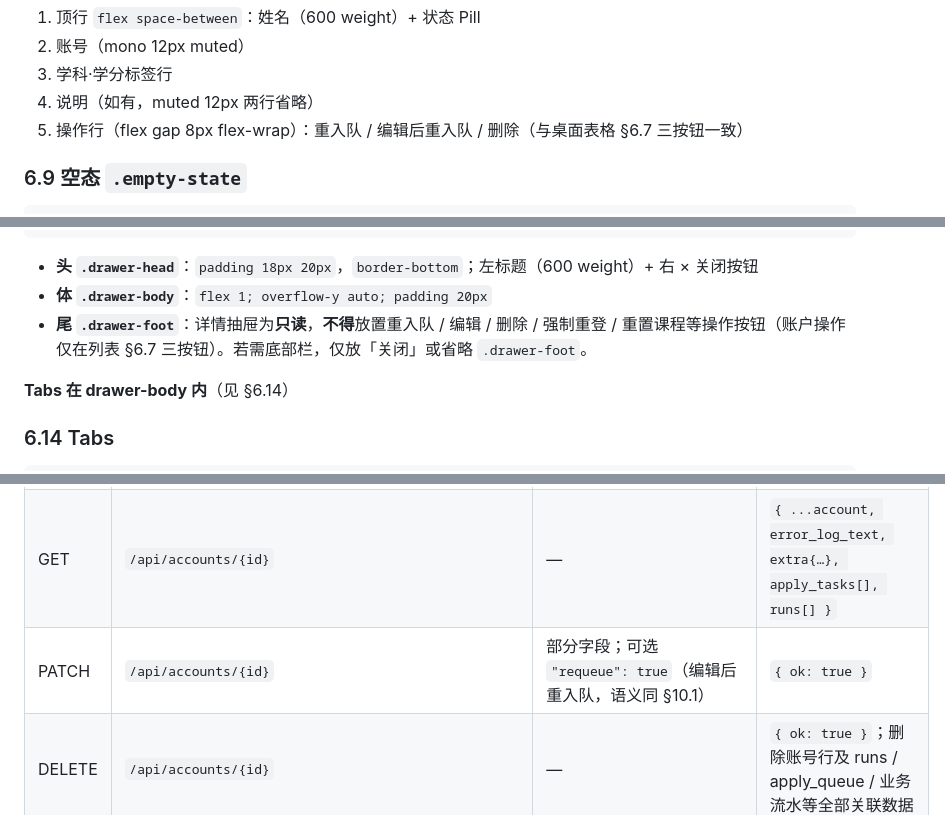
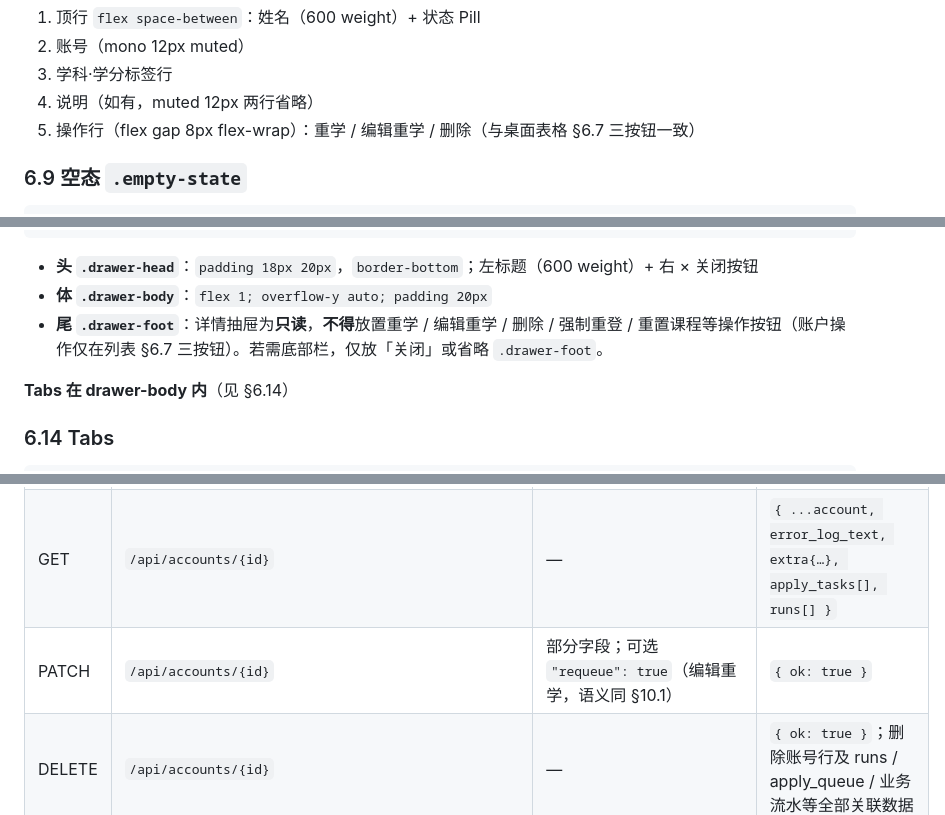
Before and after one commit to superfeng53-bot/learning-site-automation, a Markdown page: web-ui-spec.md, 3 parts joined by grey strips. GitHub-like rendering.

```diff
--- a/web-ui-spec.md
+++ b/web-ui-spec.md
@@ -466,7 +466,7 @@ tbody td {
 2. 账号（mono 12px muted）
 3. 学科·学分标签行
 4. 说明（如有，muted 12px 两行省略）
-5. 操作行（flex gap 8px flex-wrap）：重入队 / 编辑后重入队 / 删除（与桌面表格 §6.7 三按钮一致）
+5. 操作行（flex gap 8px flex-wrap）：重学 / 编辑重学 / 删除（与桌面表格 §6.7 三按钮一致）
 
 ### 6.9 空态 `.empty-state`
 
@@ -566,7 +566,7 @@ API：`await window.ui.confirm({ title, body, okText, okTone:"danger|primary", c
 
 - **头 `.drawer-head`**：`padding 18px 20px`，`border-bottom`；左标题（600 weight）+ 右 × 关闭按钮
 - **体 `.drawer-body`**：`flex 1; overflow-y auto; padding 20px`
-- **尾 `.drawer-foot`**：详情抽屉为**只读**，**不得**放置重入队 / 编辑 / 删除 / 强制重登 / 重置课程等操作按钮（账户操作仅在列表 §6.7 三按钮）。若需底部栏，仅放「关闭」或省略 `.drawer-foot`。
+- **尾 `.drawer-foot`**：详情抽屉为**只读**，**不得**放置重学 / 编辑重学 / 删除 / 强制重登 / 重置课程等操作按钮（账户操作仅在列表 §6.7 三按钮）。若需底部栏，仅放「关闭」或省略 `.drawer-foot`。
 
 **Tabs 在 drawer-body 内**（见 §6.14）
 
@@ -680,7 +680,7 @@ Tabs 根据 `docs/API_REQUIREMENTS.md` 生成：基础为 `基本信息 / 课程
 | POST | `/api/accounts` | `{ display_name, username, password, requirements?:[{category, credits}], extra?:{...} }`，字段按 `docs/API_REQUIREMENTS.md` 启用 | `{ id }` |
 | POST | `/api/accounts/upload` | multipart `file` | `{ added, skipped, failed, errors? }` |
 | GET | `/api/accounts/{id}` | — | `{ ...account, error_log_text, extra{…}, apply_tasks[], runs[] }` |
-| PATCH | `/api/accounts/{id}` | 部分字段；可选 `"requeue": true`（编辑后重入队，语义同 §10.1） | `{ ok: true }` |
+| PATCH | `/api/accounts/{id}` | 部分字段；可选 `"requeue": true`（编辑重学，语义同 §10.1） | `{ ok: true }` |
 | DELETE | `/api/accounts/{id}` | — | `{ ok: true }`；删除账号行及 runs / apply_queue / 业务流水等全部关联数据 |
 | POST | `/api/accounts/{id}/requeue` | — | `{ ok: true }`；语义见 §10.1 |
 | POST | `/api/scheduler/limit` | `{ limit:int }` | `{ ok: true, limit }` |
```
Also changed, not shown: other parts of web-ui-spec.md (+10 -10 lines), phase5-service.md (+4 -4 lines), templates/requirements.md (+4 -4 lines).
